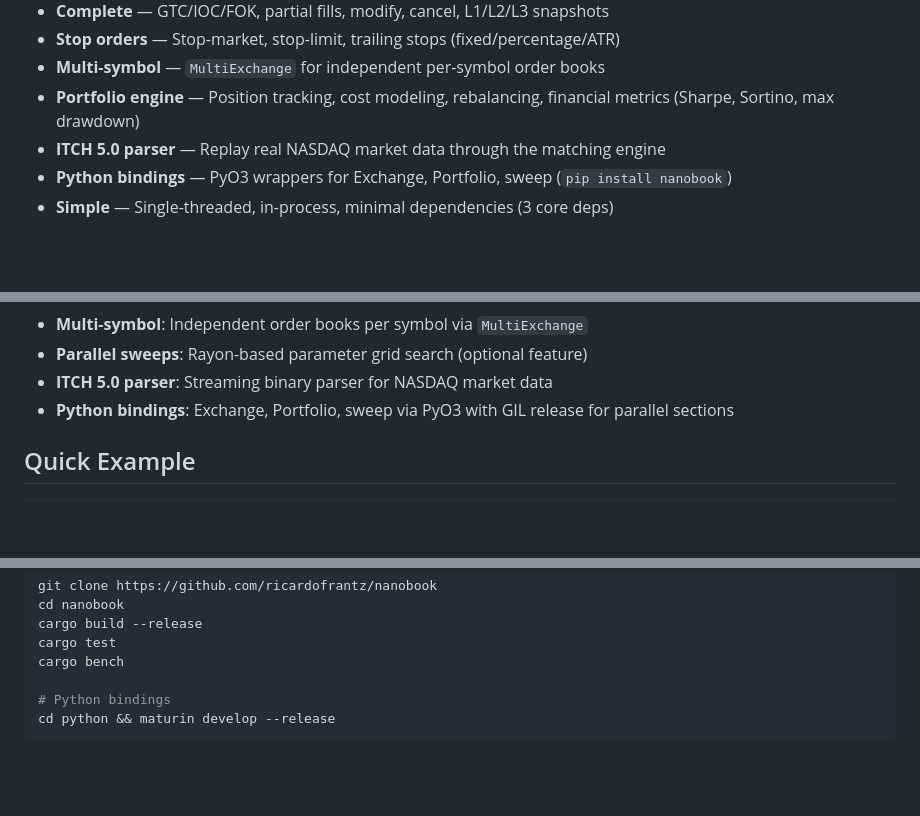
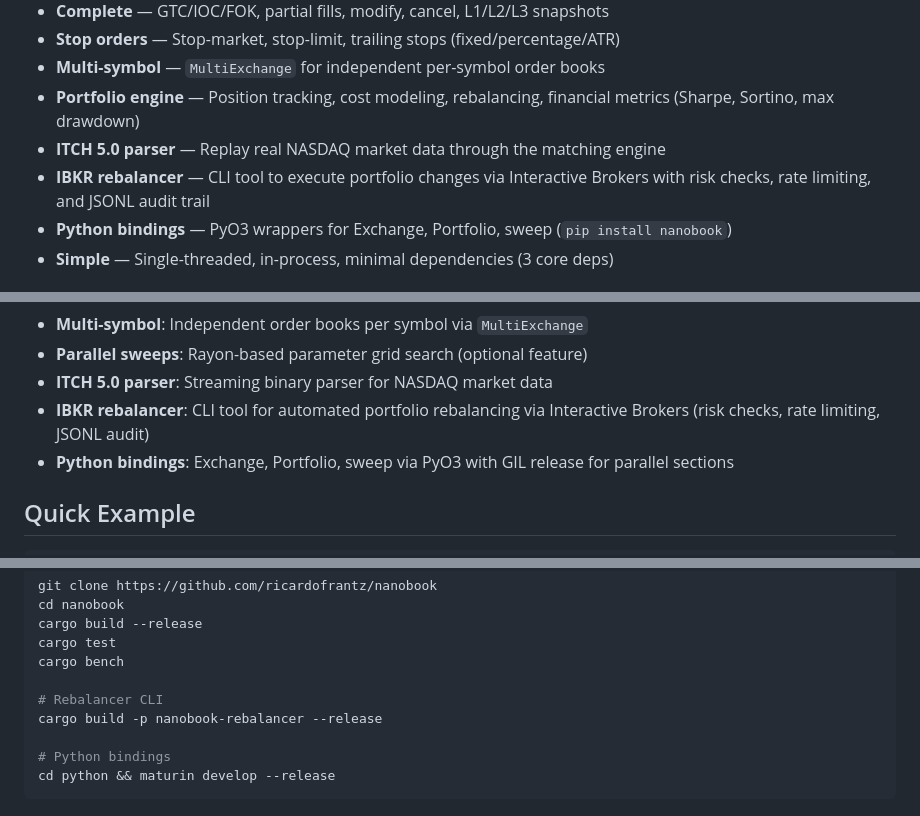
Before and after one commit to ricardofrantz/nanobook, a Markdown page: README.md, 3 parts joined by grey strips. Rendered like a GitHub page; blank space fills up the shorter version.

````diff
--- a/README.md
+++ b/README.md
@@ -31,6 +32,7 @@ nanobook combines four layers: a **LOB matching engine** for deterministic order
 - **Multi-symbol** — `MultiExchange` for independent per-symbol order books
 - **Portfolio engine** — Position tracking, cost modeling, rebalancing, financial metrics (Sharpe, Sortino, max drawdown)
 - **ITCH 5.0 parser** — Replay real NASDAQ market data through the matching engine
+- **IBKR rebalancer** — CLI tool to execute portfolio changes via Interactive Brokers with risk checks, rate limiting, and JSONL audit trail
 - **Python bindings** — PyO3 wrappers for Exchange, Portfolio, sweep (`pip install nanobook`)
 - **Simple** — Single-threaded, in-process, minimal dependencies (3 core deps)
 
@@ -113,6 +120,7 @@ The interactive demo explains price-time priority, partial fills, IOC/FOK, and o
 - **Multi-symbol**: Independent order books per symbol via `MultiExchange`
 - **Parallel sweeps**: Rayon-based parameter grid search (optional feature)
 - **ITCH 5.0 parser**: Streaming binary parser for NASDAQ market data
+- **IBKR rebalancer**: CLI tool for automated portfolio rebalancing via Interactive Brokers (risk checks, rate limiting, JSONL audit)
 - **Python bindings**: Exchange, Portfolio, sweep via PyO3 with GIL release for parallel sections
 
 ## Quick Example
@@ -169,6 +177,9 @@ cargo build --release
 cargo test
 cargo bench
 
+# Rebalancer CLI
+cargo build -p nanobook-rebalancer --release
+
 # Python bindings
 cd python && maturin develop --release
 ```
````
Also changed, not shown: other parts of README.md (+68 -5 lines).
